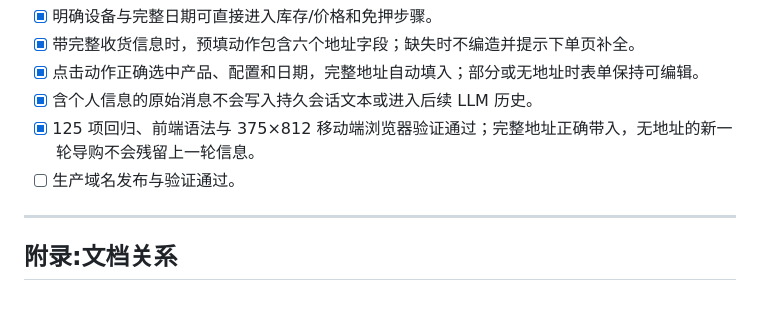
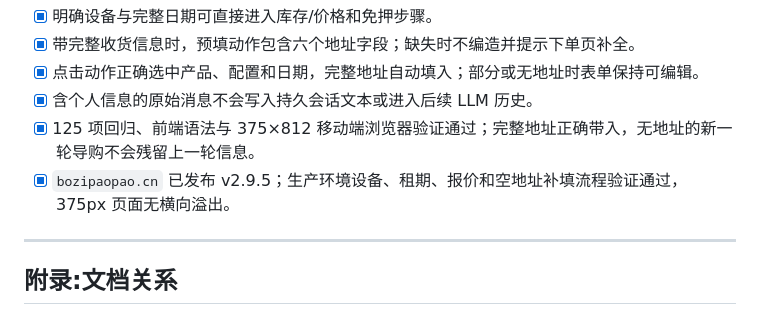
Before and after one commit to lilili0611/AI-Rental-Assistant, a Markdown page: files/PRD_相机租赁AI助手.md, the part around the change. GitHub-like rendering.

```diff
--- a/files/PRD_相机租赁AI助手.md
+++ b/files/PRD_相机租赁AI助手.md
@@ -813,7 +813,7 @@ v2.9.3 确认：
 - [x] 点击动作正确选中产品、配置和日期，完整地址自动填入；部分或无地址时表单保持可编辑。
 - [x] 含个人信息的原始消息不会写入持久会话文本或进入后续 LLM 历史。
 - [x] 125 项回归、前端语法与 375×812 移动端浏览器验证通过；完整地址正确带入，无地址的新一轮导购不会残留上一轮信息。
-- [ ] 生产域名发布与验证通过。
+- [x] `bozipaopao.cn` 已发布 v2.9.5；生产环境设备、租期、报价和空地址补填流程验证通过，375px 页面无横向溢出。
 
 ---
 
```
Also changed, not shown: files/Spec_相机租赁AI助手.md (+1 -1 lines).
